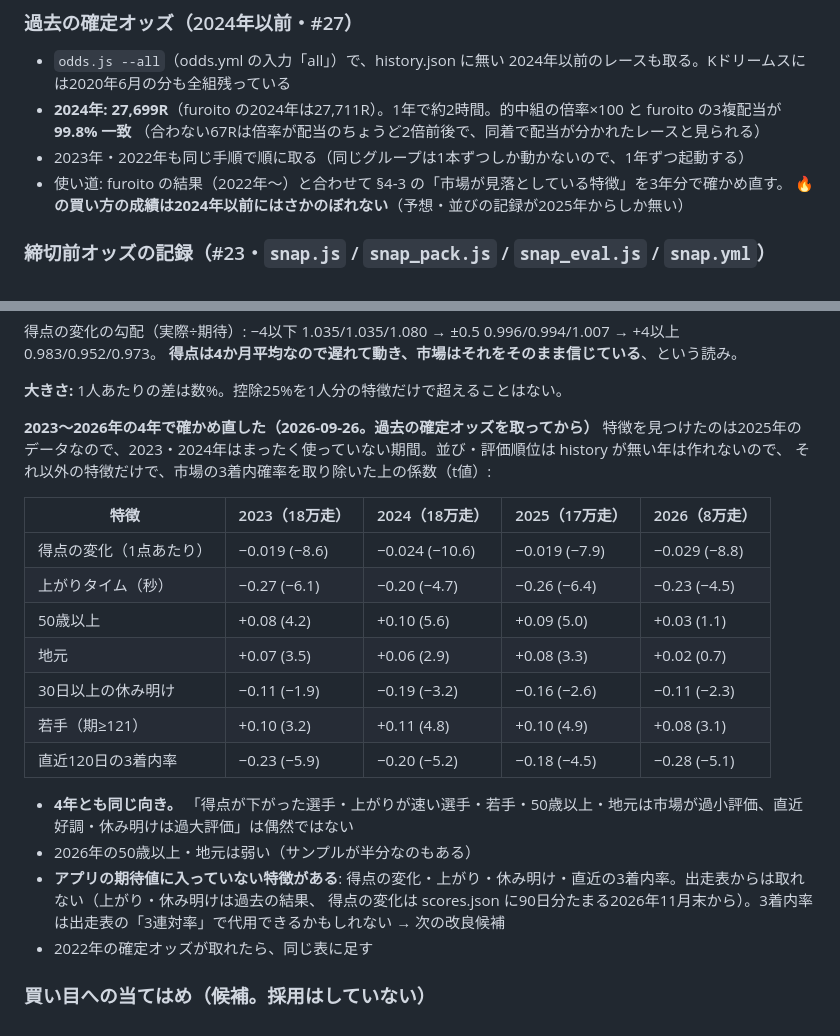
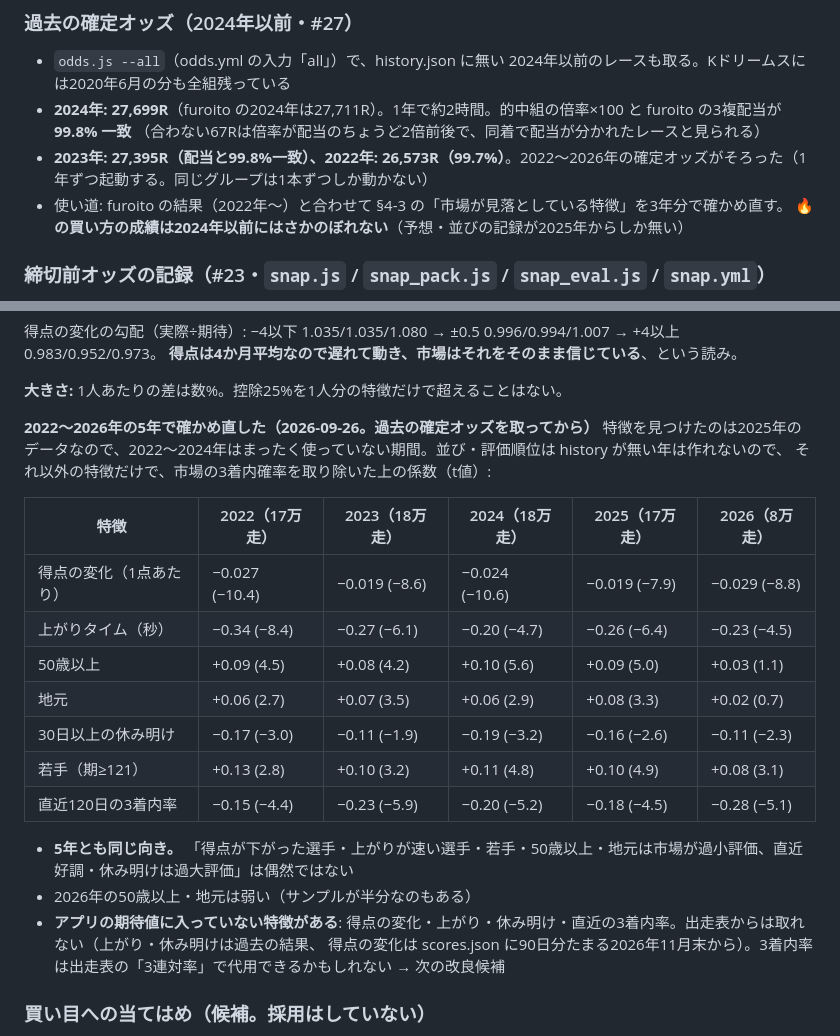
Before and after one commit to honda1986/keirin, a Markdown page: hikitsugi.md, 2 parts joined by grey strips. Rendered like a GitHub page.

Commit message:
hikitsugi: 2022年の確定オッズを足して、市場の見落としを5年で確かめ直した
Co-Authored-By: Claude Opus 5.5 <noreply@anthropic.com>
Claude-Session: https://claude.ai/code/session_01WTAu7AdhXTFpkGcXFc6Lgx

```diff
--- a/hikitsugi.md
+++ b/hikitsugi.md
@@ -338,7 +338,7 @@ GitHub Actions
 - `odds.js --all`（odds.yml の入力「all」）で、history.json に無い 2024年以前のレースも取る。Kドリームスには2020年6月の分も全組残っている
 - **2024年: 27,699R**（furoito の2024年は27,711R）。1年で約2時間。的中組の倍率×100 と furoito の3複配当が **99.8% 一致**
   （合わない67Rは倍率が配当のちょうど2倍前後で、同着で配当が分かれたレースと見られる）
-- 2023年・2022年も同じ手順で順に取る（同じグループは1本ずつしか動かないので、1年ずつ起動する）
+- **2023年: 27,395R（配当と99.8%一致）、2022年: 26,573R（99.7%）**。2022〜2026年の確定オッズがそろった（1年ずつ起動する。同じグループは1本ずつしか動かない）
 - 使い道: furoito の結果（2022年〜）と合わせて §4-3 の「市場が見落としている特徴」を3年分で確かめ直す。
   **🔥の買い方の成績は2024年以前にはさかのぼれない**（予想・並びの記録が2025年からしか無い）
 
@@ -470,25 +470,24 @@ J≤2 自力弱 / 逃げ÷J≥0.6 逃げ型 / ≤0.4 捲り型 / 他 両立型
 
 **大きさ:** 1人あたりの差は数%。控除25%を1人分の特徴だけで超えることはない。
 
-**2023〜2026年の4年で確かめ直した（2026-09-26。過去の確定オッズを取ってから）**
-特徴を見つけたのは2025年のデータなので、2023・2024年はまったく使っていない期間。並び・評価順位は history が無い年は作れないので、
+**2022〜2026年の5年で確かめ直した（2026-09-26。過去の確定オッズを取ってから）**
+特徴を見つけたのは2025年のデータなので、2022〜2024年はまったく使っていない期間。並び・評価順位は history が無い年は作れないので、
 それ以外の特徴だけで、市場の3着内確率を取り除いた上の係数（t値）:
 
-| 特徴 | 2023（18万走） | 2024（18万走） | 2025（17万走） | 2026（8万走） |
-|---|---|---|---|---|
-| 得点の変化（1点あたり） | −0.019 (−8.6) | −0.024 (−10.6) | −0.019 (−7.9) | −0.029 (−8.8) |
-| 上がりタイム（秒） | −0.27 (−6.1) | −0.20 (−4.7) | −0.26 (−6.4) | −0.23 (−4.5) |
-| 50歳以上 | +0.08 (4.2) | +0.10 (5.6) | +0.09 (5.0) | +0.03 (1.1) |
-| 地元 | +0.07 (3.5) | +0.06 (2.9) | +0.08 (3.3) | +0.02 (0.7) |
-| 30日以上の休み明け | −0.11 (−1.9) | −0.19 (−3.2) | −0.16 (−2.6) | −0.11 (−2.3) |
-| 若手（期≥121） | +0.10 (3.2) | +0.11 (4.8) | +0.10 (4.9) | +0.08 (3.1) |
-| 直近120日の3着内率 | −0.23 (−5.9) | −0.20 (−5.2) | −0.18 (−4.5) | −0.28 (−5.1) |
+| 特徴 | 2022（17万走） | 2023（18万走） | 2024（18万走） | 2025（17万走） | 2026（8万走） |
+|---|---|---|---|---|---|
+| 得点の変化（1点あたり） | −0.027 (−10.4) | −0.019 (−8.6) | −0.024 (−10.6) | −0.019 (−7.9) | −0.029 (−8.8) |
+| 上がりタイム（秒） | −0.34 (−8.4) | −0.27 (−6.1) | −0.20 (−4.7) | −0.26 (−6.4) | −0.23 (−4.5) |
+| 50歳以上 | +0.09 (4.5) | +0.08 (4.2) | +0.10 (5.6) | +0.09 (5.0) | +0.03 (1.1) |
+| 地元 | +0.06 (2.7) | +0.07 (3.5) | +0.06 (2.9) | +0.08 (3.3) | +0.02 (0.7) |
+| 30日以上の休み明け | −0.17 (−3.0) | −0.11 (−1.9) | −0.19 (−3.2) | −0.16 (−2.6) | −0.11 (−2.3) |
+| 若手（期≥121） | +0.13 (2.8) | +0.10 (3.2) | +0.11 (4.8) | +0.10 (4.9) | +0.08 (3.1) |
+| 直近120日の3着内率 | −0.15 (−4.4) | −0.23 (−5.9) | −0.20 (−5.2) | −0.18 (−4.5) | −0.28 (−5.1) |
 
-- **4年とも同じ向き。** 「得点が下がった選手・上がりが速い選手・若手・50歳以上・地元は市場が過小評価、直近好調・休み明けは過大評価」は偶然ではない
+- **5年とも同じ向き。** 「得点が下がった選手・上がりが速い選手・若手・50歳以上・地元は市場が過小評価、直近好調・休み明けは過大評価」は偶然ではない
 - 2026年の50歳以上・地元は弱い（サンプルが半分なのもある）
 - **アプリの期待値に入っていない特徴がある**: 得点の変化・上がり・休み明け・直近の3着内率。出走表からは取れない（上がり・休み明けは過去の結果、
   得点の変化は scores.json に90日分たまる2026年11月末から）。3着内率は出走表の「3連対率」で代用できるかもしれない → 次の改良候補
-- 2022年の確定オッズが取れたら、同じ表に足す
 
 
 
```
